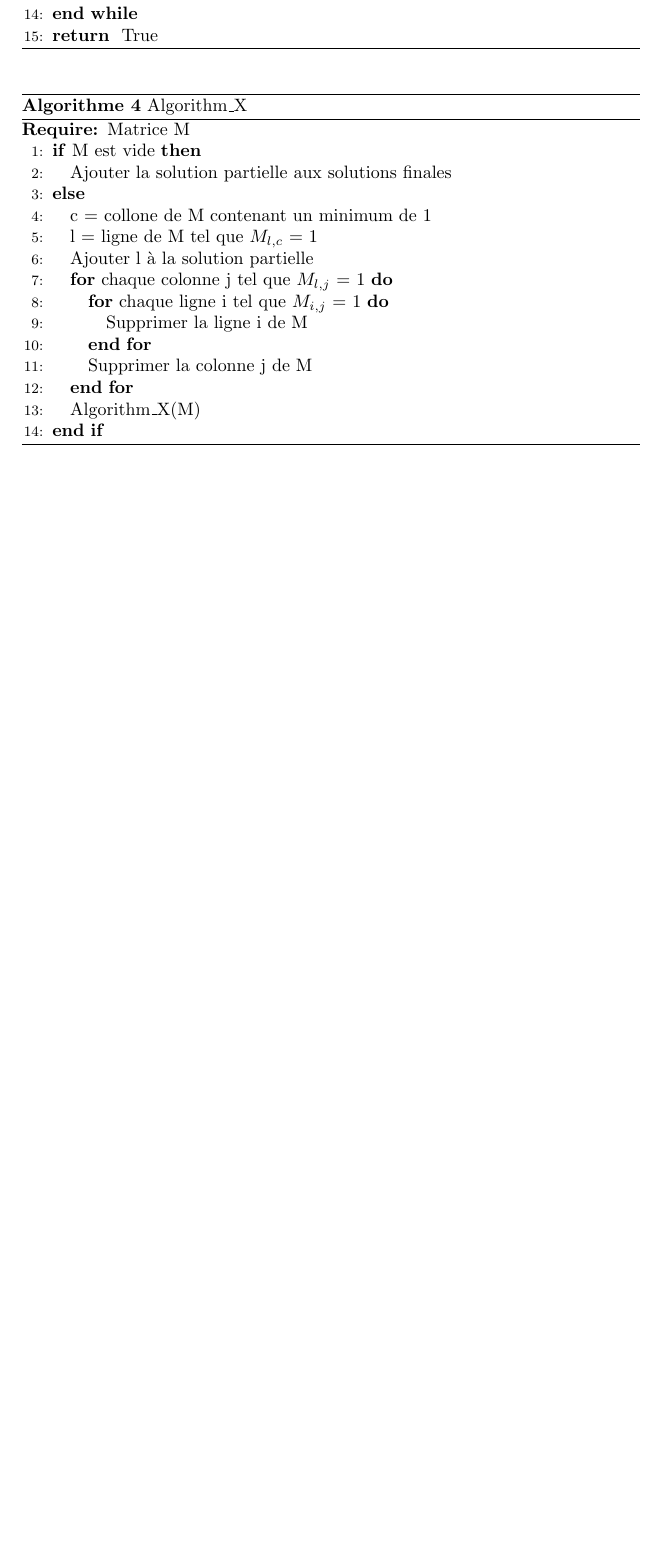
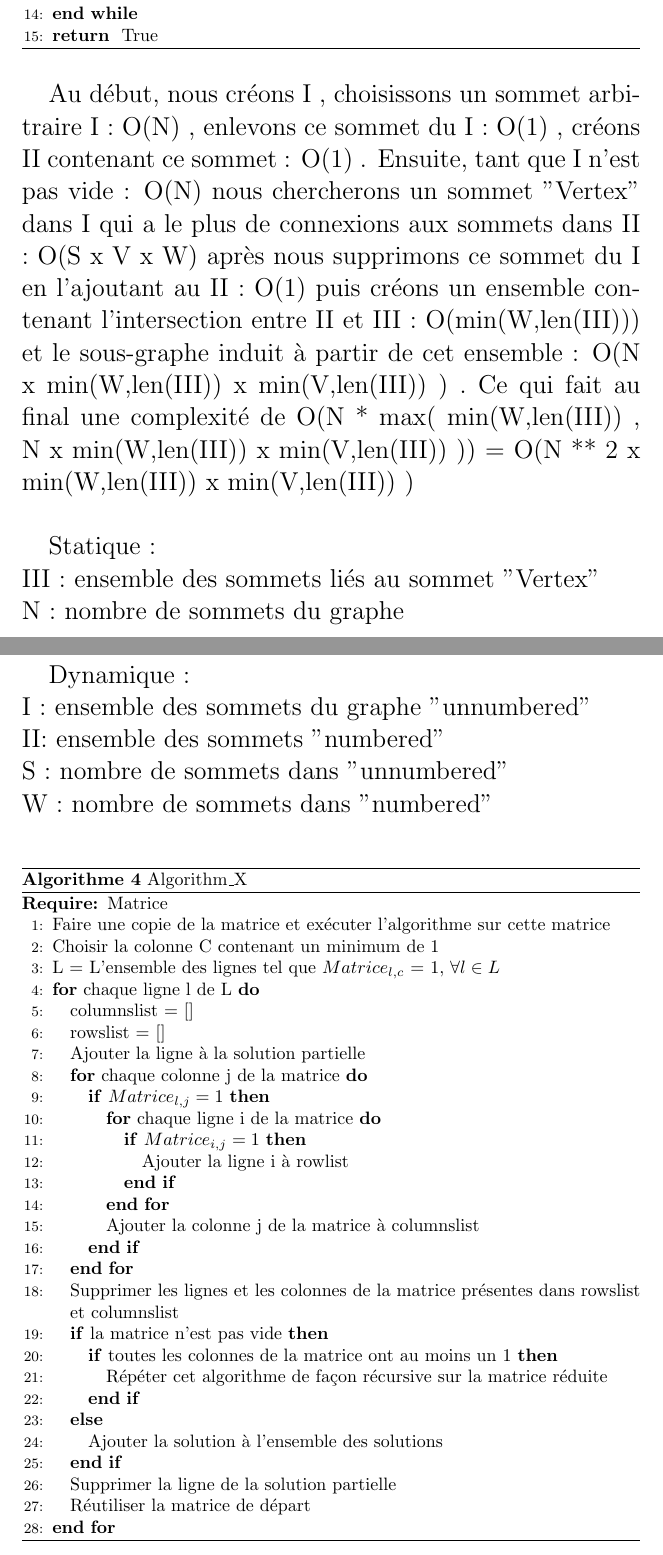
Before and after one commit to MaxouSenpai/Algo2-Projet1, a LaTeX document (Rapport.tex): part of page 6 of 7 before the commit and two parts of pages 6 and 7 of 8 after it, the two joined at a grey line, cut so that both start at the same text, the shorter picture padded with empty space. Compiled offline with pdfLaTeX.

```diff
--- a/Rapport.tex
+++ b/Rapport.tex
@@ -158,28 +158,65 @@
 		\end{algorithmic}
 		\end{algorithm}
 
+Au début, nous créons I , choisissons un sommet
+arbitraire I : O(N) , enlevons ce sommet du I : O(1) ,
+créons II contenant ce sommet : O(1) .
+Ensuite, tant que I n'est pas vide : O(N) nous chercherons
+un sommet "Vertex" dans I qui a le plus de connexions aux sommets
+dans II : O(S x V x W) après nous supprimons ce sommet du I en
+l'ajoutant au II : O(1) puis créons un ensemble contenant
+l'intersection entre II et III : O(min(W,len(III))) et le
+sous-graphe induit à partir de cet ensemble :
+O(N x min(W,len(III)) x min(V,len(III)) ) .
+Ce qui fait au final une complexité de
+        O(N * max( min(W,len(III)) , N x min(W,len(III)) x min(V,len(III)) ))
+    =   O(N ** 2 x min(W,len(III)) x min(V,len(III)) )\\
+
+Statique :\\
+III : ensemble des sommets liés au sommet "Vertex"\\
+N : nombre de sommets du graphe \\
+V : nombre de sommets d'une liste dans le dictionnaire\\
+
+Dynamique :\\
+I : ensemble des sommets du graphe "unnumbered"\\
+II: ensemble des sommets "numbered"\\
+S : nombre de sommets dans "unnumbered"\\
+W : nombre de sommets dans "numbered"\\
+
 
 		\begin{algorithm}[H]
 		\caption{Algorithm\_X}
 		\begin{algorithmic}[1]
-		\REQUIRE Matrice M
+		\REQUIRE Matrice
 
-		\IF{M est vide}
-			\STATE Ajouter la solution partielle aux solutions finales
-
+		\STATE Faire une copie de la matrice et exécuter l'algorithme sur cette matrice
+		\STATE Choisir la colonne C contenant un minimum de 1
+		\STATE L = L'ensemble des lignes tel que $Matrice_{l,c}$ = 1, $\forall l \in L$
+		\FOR{chaque ligne l de L}
+			\STATE columnslist = []
+			\STATE rowslist = []
+			\STATE Ajouter la ligne à la solution partielle
+			\FOR{chaque colonne j de la matrice}
+				\IF{$Matrice_{l,j} = 1$}
+					\FOR{chaque ligne i de la matrice}
+						\IF{$Matrice_{i,j} = 1$}
+							\STATE Ajouter la ligne i à rowlist
+						\ENDIF
+					\ENDFOR
+					\STATE Ajouter la colonne j de la matrice à columnslist
+				\ENDIF
+			\ENDFOR
+		\STATE Supprimer les lignes et les colonnes de la matrice présentes dans rowslist et columnslist
+		\IF{la matrice n'est pas vide}
+			\IF{toutes les colonnes de la matrice ont au moins un 1}
+				\STATE Répéter cet algorithme de façon récursive sur la matrice réduite
+			\ENDIF
 		\ELSE
-			\STATE c = collone de M contenant un minimum de 1
-			\STATE l = ligne de M tel que $M_{l,c}$ = 1
-			\STATE Ajouter l à la solution partielle
-			\FOR{chaque colonne j tel que $M_{l,j}$ = 1}
-			\FOR{chaque ligne i tel que $M_{i,j}$ = 1}
-			\STATE Supprimer la ligne i de M
-			\ENDFOR
-			\STATE Supprimer la colonne j de M
-			\ENDFOR
-			\STATE Algorithm\_X(M)
+			\STATE Ajouter la solution à l'ensemble des solutions
 		\ENDIF
-
+		\STATE Supprimer la ligne de la solution partielle
+		\STATE Réutiliser la matrice de départ
+		\ENDFOR
 
 		\end{algorithmic}
 		\end{algorithm}
```
Also changed, not shown: Rapport.pdf, Rapport.tex (34 more changed lines), 4 other files.
